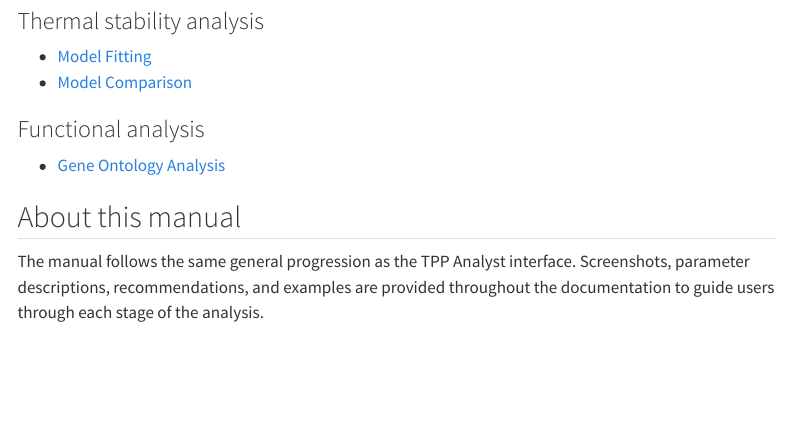
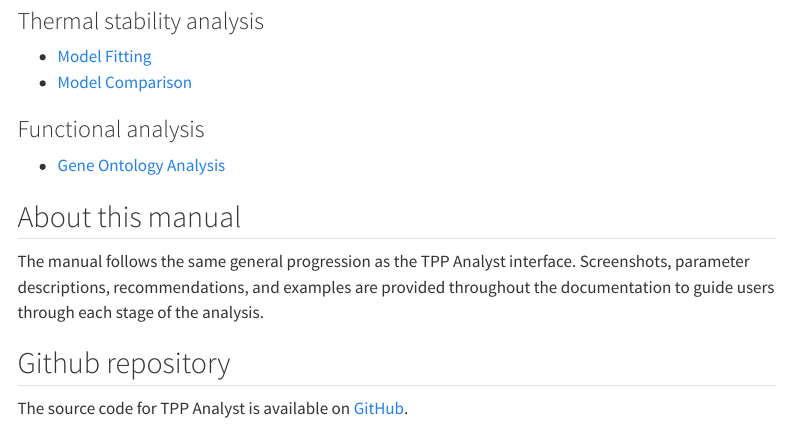
Before and after one commit to knth16/TPP_Analyst, a Quarto document (Docs/index.qmd): the page in a window 1100 px wide, from 1200 px down. Rendered offline with R 4.5, knitr and Pandoc in place of Quarto, with nearby package versions; menus at the side of the page are left out.

Commit message:
updated readme and docu

```diff
--- a/Docs/index.qmd
+++ b/Docs/index.qmd
@@ -58,3 +58,7 @@ New users should begin with the [Getting Started](getting-started.qmd) section,
 ## About this manual
 
 The manual follows the same general progression as the TPP Analyst interface. Screenshots, parameter descriptions, recommendations, and examples are provided throughout the documentation to guide users through each stage of the analysis.
+
+## Github repository
+
+The source code for TPP Analyst is available on [GitHub](https://github.com/knth16/TPP_Analyst.git).
```
Also changed, not shown: README.md.
